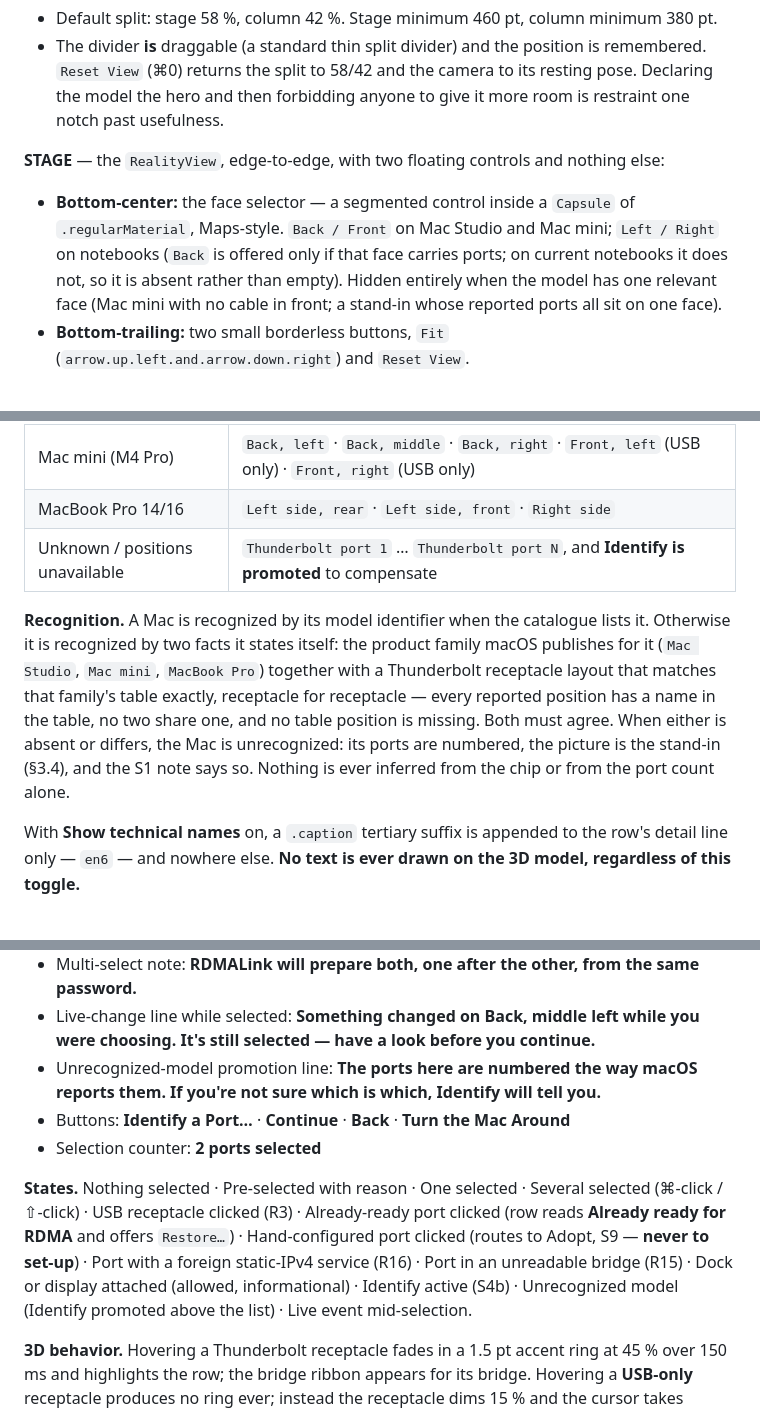
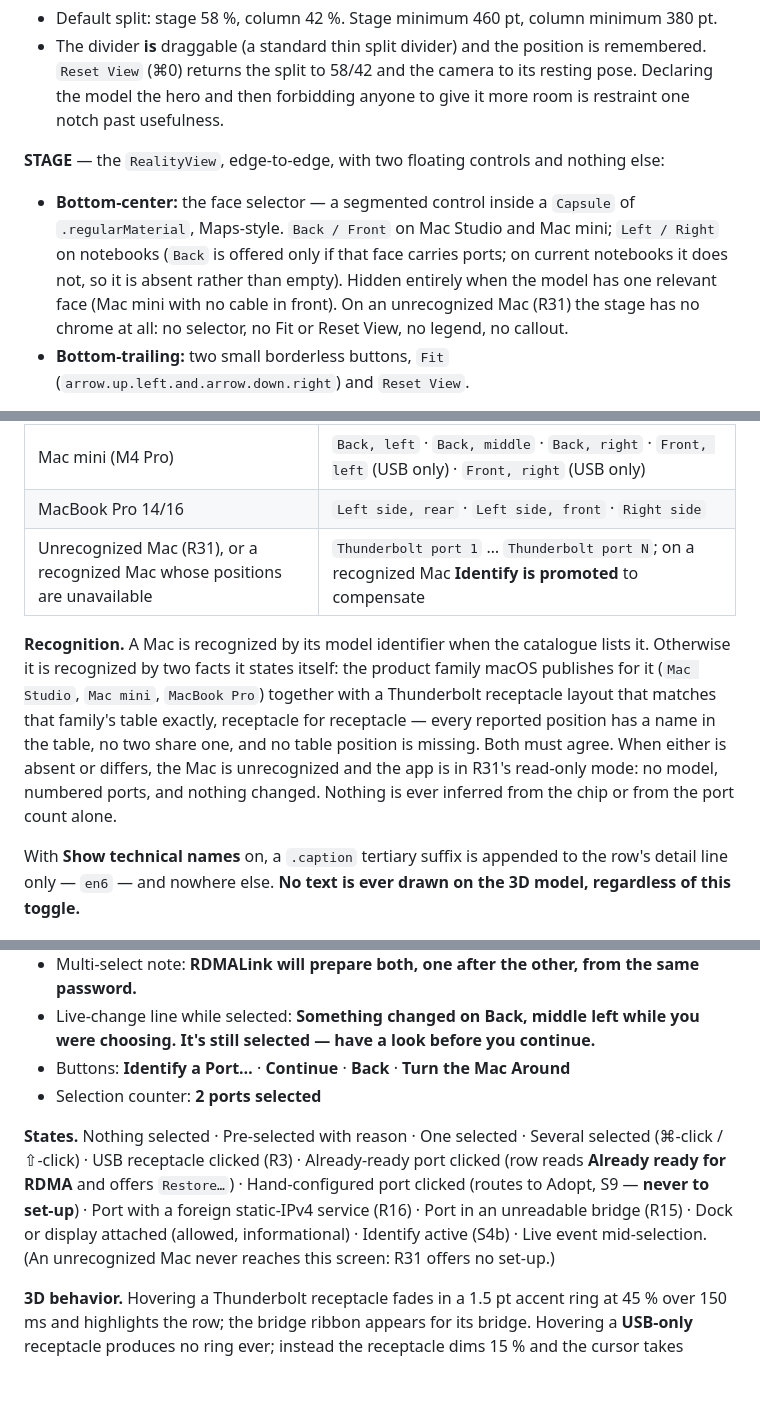
Before and after one commit to dev7a/rdmalink, a Markdown page: docs/UX_SPEC.md, 3 parts joined by grey strips. GitHub-like rendering; blank space fills up the shorter version.

```diff
--- a/docs/UX_SPEC.md
+++ b/docs/UX_SPEC.md
@@ -65,7 +65,7 @@ A horizontal split: **STAGE** on the left, **ASSISTANT COLUMN** on the right.
 
 **STAGE** — the `RealityView`, edge-to-edge, with two floating controls and nothing else:
 
-- **Bottom-center:** the face selector — a segmented control inside a `Capsule` of `.regularMaterial`, Maps-style. `Back / Front` on Mac Studio and Mac mini; `Left / Right` on notebooks (`Back` is offered only if that face carries ports; on current notebooks it does not, so it is absent rather than empty). Hidden entirely when the model has one relevant face (Mac mini with no cable in front; a stand-in whose reported ports all sit on one face).
+- **Bottom-center:** the face selector — a segmented control inside a `Capsule` of `.regularMaterial`, Maps-style. `Back / Front` on Mac Studio and Mac mini; `Left / Right` on notebooks (`Back` is offered only if that face carries ports; on current notebooks it does not, so it is absent rather than empty). Hidden entirely when the model has one relevant face (Mac mini with no cable in front). On an unrecognized Mac (R31) the stage has no chrome at all: no selector, no Fit or Reset View, no legend, no callout.
 - **Bottom-trailing:** two small borderless buttons, `Fit` (`arrow.up.left.and.arrow.down.right`) and `Reset View`.
 
 **ASSISTANT COLUMN** — a `VStack` on `.windowBackground` with 24 pt margins, in four fixed bands, top to bottom:
@@ -294,9 +294,9 @@ Always physical, never numeric unless nothing better exists.
 | Mac Studio, 6 TB5 (M3 Ultra / M5 Ultra) | the same back four, plus `Front, left` · `Front, right` (both Thunderbolt) |
 | Mac mini (M4 Pro) | `Back, left` · `Back, middle` · `Back, right` · `Front, left` (USB only) · `Front, right` (USB only) |
 | MacBook Pro 14/16 | `Left side, rear` · `Left side, front` · `Right side` |
-| Unknown / positions unavailable | `Thunderbolt port 1` … `Thunderbolt port N`, and **Identify is promoted** to compensate |
+| Unrecognized Mac (R31), or a recognized Mac whose positions are unavailable | `Thunderbolt port 1` … `Thunderbolt port N`; on a recognized Mac **Identify is promoted** to compensate |
 
-**Recognition.** A Mac is recognized by its model identifier when the catalogue lists it. Otherwise it is recognized by two facts it states itself: the product family macOS publishes for it (`Mac Studio`, `Mac mini`, `MacBook Pro`) together with a Thunderbolt receptacle layout that matches that family's table exactly, receptacle for receptacle — every reported position has a name in the table, no two share one, and no table position is missing. Both must agree. When either is absent or differs, the Mac is unrecognized: its ports are numbered, the picture is the stand-in (§3.4), and the S1 note says so. Nothing is ever inferred from the chip or from the port count alone.
+**Recognition.** A Mac is recognized by its model identifier when the catalogue lists it. Otherwise it is recognized by two facts it states itself: the product family macOS publishes for it (`Mac Studio`, `Mac mini`, `MacBook Pro`) together with a Thunderbolt receptacle layout that matches that family's table exactly, receptacle for receptacle — every reported position has a name in the table, no two share one, and no table position is missing. Both must agree. When either is absent or differs, the Mac is unrecognized and the app is in R31's read-only mode: no model, numbered ports, and nothing changed. Nothing is ever inferred from the chip or from the port count alone.
 
 With **Show technical names** on, a `.caption` tertiary suffix is appended to the row's detail line only — `en6` — and nowhere else. **No text is ever drawn on the 3D model, regardless of this toggle.**
 
@@ -482,11 +486,10 @@ The camera **holds** the resting three-quarter pose and never moves on its own h
 - Informational line, nothing attached: **Nothing is plugged in here yet. That's fine — the address appears when a Mac arrives.**
 - Multi-select note: **RDMALink will prepare both, one after the other, from the same password.**
 - Live-change line while selected: **Something changed on Back, middle left while you were choosing. It's still selected — have a look before you continue.**
-- Unrecognized-model promotion line: **The ports here are numbered the way macOS reports them. If you're not sure which is which, Identify will tell you.**
 - Buttons: **Identify a Port…** · **Continue** · **Back** · **Turn the Mac Around**
 - Selection counter: **2 ports selected**
 
-**States.** Nothing selected · Pre-selected with reason · One selected · Several selected (⌘-click / ⇧-click) · USB receptacle clicked (R3) · Already-ready port clicked (row reads **Already ready for RDMA** and offers `Restore…`) · Hand-configured port clicked (routes to Adopt, S9 — **never to set-up**) · Port with a foreign static-IPv4 service (R16) · Port in an unreadable bridge (R15) · Dock or display attached (allowed, informational) · Identify active (S4b) · Unrecognized model (Identify promoted above the list) · Live event mid-selection.
+**States.** Nothing selected · Pre-selected with reason · One selected · Several selected (⌘-click / ⇧-click) · USB receptacle clicked (R3) · Already-ready port clicked (row reads **Already ready for RDMA** and offers `Restore…`) · Hand-configured port clicked (routes to Adopt, S9 — **never to set-up**) · Port with a foreign static-IPv4 service (R16) · Port in an unreadable bridge (R15) · Dock or display attached (allowed, informational) · Identify active (S4b) · Live event mid-selection. (An unrecognized Mac never reaches this screen: R31 offers no set-up.)
 
 **3D behavior.** Hovering a Thunderbolt receptacle fades in a 1.5 pt accent ring at 45 % over 150 ms and highlights the row; the bridge ribbon appears for its bridge. Hovering a **USB-only** receptacle produces no ring ever; instead the receptacle dims 15 % and the cursor takes `.operationNotAllowed`. Clicking selects: the ring goes to full accent, 2 pt, with a soft bloom, and stays. Multi-select shows several full rings.
 
```
Also changed, not shown: other parts of docs/UX_SPEC.md (+21 -7 lines).
